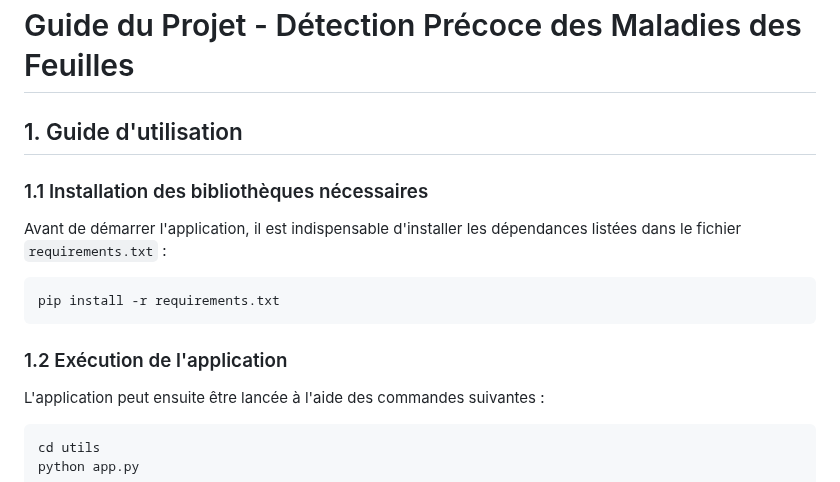
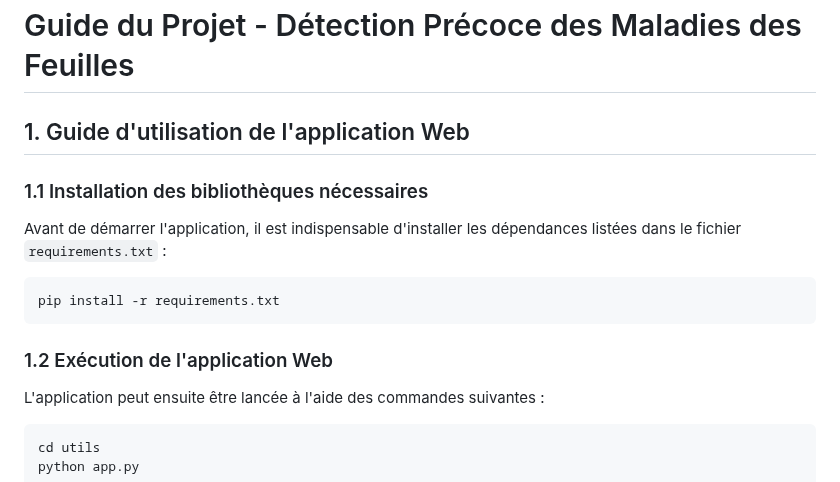
Before and after one commit to hamzaODprogramer/projet-de-d-tection-pr-coce-de-maladies-sur-feuilles-par-traitement-d-images-liens, a Markdown page: README.md, the part around the change. Rendered like a GitHub page.

````diff
--- a/README.md
+++ b/README.md
@@ -1,6 +1,6 @@
 # Guide du Projet - Détection Précoce des Maladies des Feuilles
 
-## 1. Guide d'utilisation
+## 1. Guide d'utilisation de l'application Web
 
 ### 1.1 Installation des bibliothèques nécessaires
 Avant de démarrer l'application, il est indispensable d'installer les dépendances listées dans le fichier `requirements.txt` :
@@ -9,7 +9,7 @@ Avant de démarrer l'application, il est indispensable d'installer les dépendan
 pip install -r requirements.txt
 ```
 
-### 1.2 Exécution de l'application
+### 1.2 Exécution de l'application Web
 L'application peut ensuite être lancée à l'aide des commandes suivantes :
 
 ```bash
````
